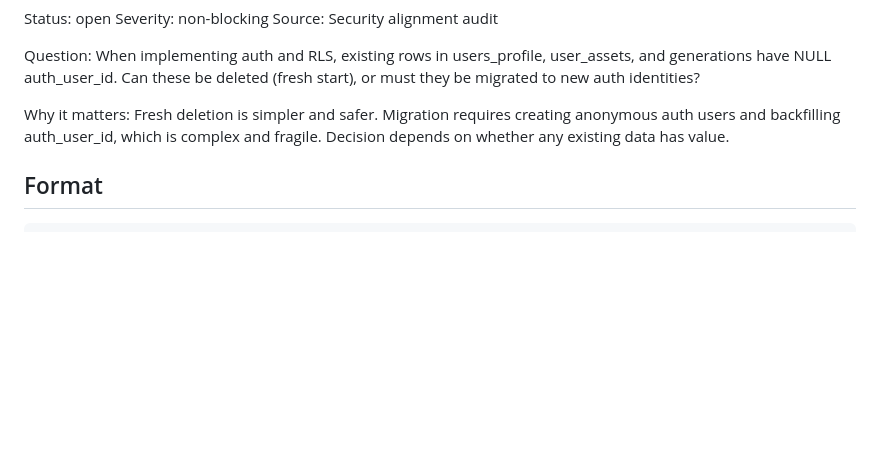
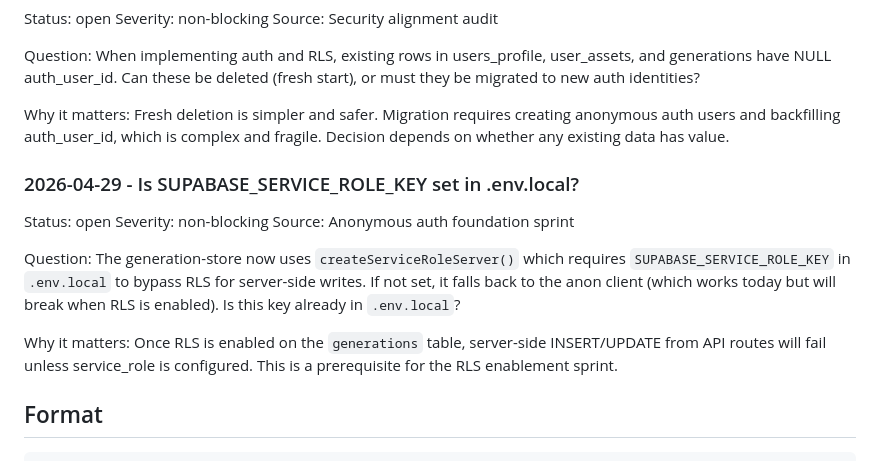
Before and after one commit to manupesqueira-ship-it/project-autopilot, a Markdown page: project_control/HUMAN_QUESTIONS.md, the part around the change. GitHub-like rendering; blank space fills up the shorter version.

````diff
--- a/project_control/HUMAN_QUESTIONS.md
+++ b/project_control/HUMAN_QUESTIONS.md
@@ -124,6 +124,18 @@ When implementing auth and RLS, existing rows in users_profile, user_assets, and
 Why it matters:
 Fresh deletion is simpler and safer. Migration requires creating anonymous auth users and backfilling auth_user_id, which is complex and fragile. Decision depends on whether any existing data has value.
 
+### 2026-04-29 - Is SUPABASE_SERVICE_ROLE_KEY set in .env.local?
+
+Status: open
+Severity: non-blocking
+Source: Anonymous auth foundation sprint
+
+Question:
+The generation-store now uses `createServiceRoleServer()` which requires `SUPABASE_SERVICE_ROLE_KEY` in `.env.local` to bypass RLS for server-side writes. If not set, it falls back to the anon client (which works today but will break when RLS is enabled). Is this key already in `.env.local`?
+
+Why it matters:
+Once RLS is enabled on the `generations` table, server-side INSERT/UPDATE from API routes will fail unless service_role is configured. This is a prerequisite for the RLS enablement sprint.
+
 ## Format
 
 ```md
````
Also changed, not shown: project_control/BLOCKERS.md (+11 -5 lines), project_control/MIRA_SUPABASE_SECURITY_ALIGNMENT_PLAN.md (+55 -0 lines).
